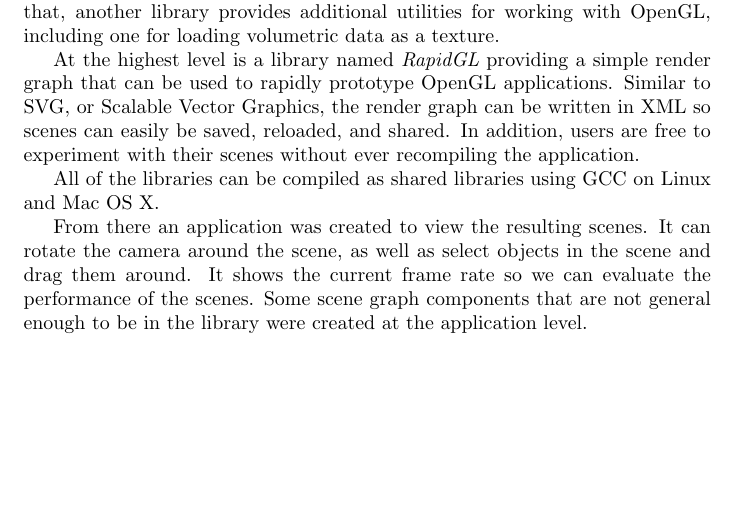
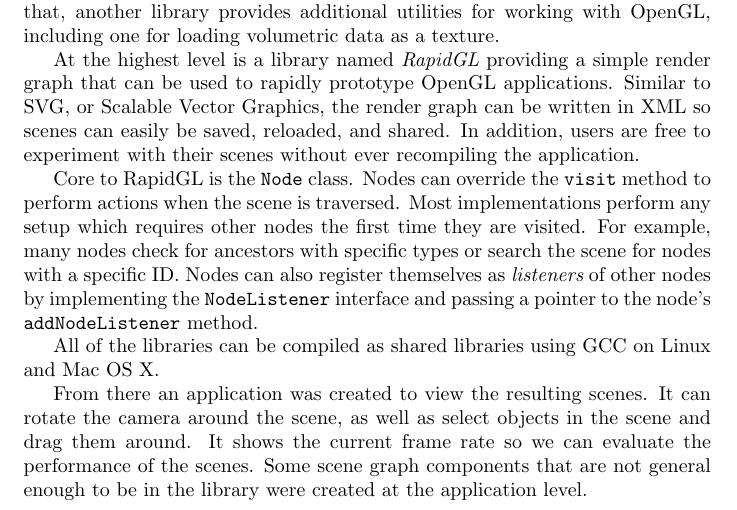
Before and after one commit to adbrown85/paper, a LaTeX paper (paper.tex): part of page 16 of 17 before the commit and part of page 16 of 18 after it, cut so that both start at the same text, the shorter picture padded with empty space. Compiled offline with pdfLaTeX.

Commit message:
Explain Node class in RapidGL

```diff
--- a/paper.tex
+++ b/paper.tex
@@ -651,6 +651,14 @@
 scenes can easily be saved, reloaded, and shared.  In addition, users are free
 to experiment with their scenes without ever recompiling the application.
 
+Core to RapidGL is the {\tt Node} class.  Nodes can override the {\tt visit}
+method to perform actions when the scene is traversed.  Most implementations
+perform any setup which requires other nodes the first time they are visited.
+For example, many nodes check for ancestors with specific types or search the
+scene for nodes with a specific ID.  Nodes can also register themselves as {\em
+listeners} of other nodes by implementing the {\tt NodeListener} interface and
+passing a pointer to the node's {\tt addNodeListener} method.
+
 All of the libraries can be compiled as shared libraries using GCC on Linux and
 Mac OS X.
 
```
